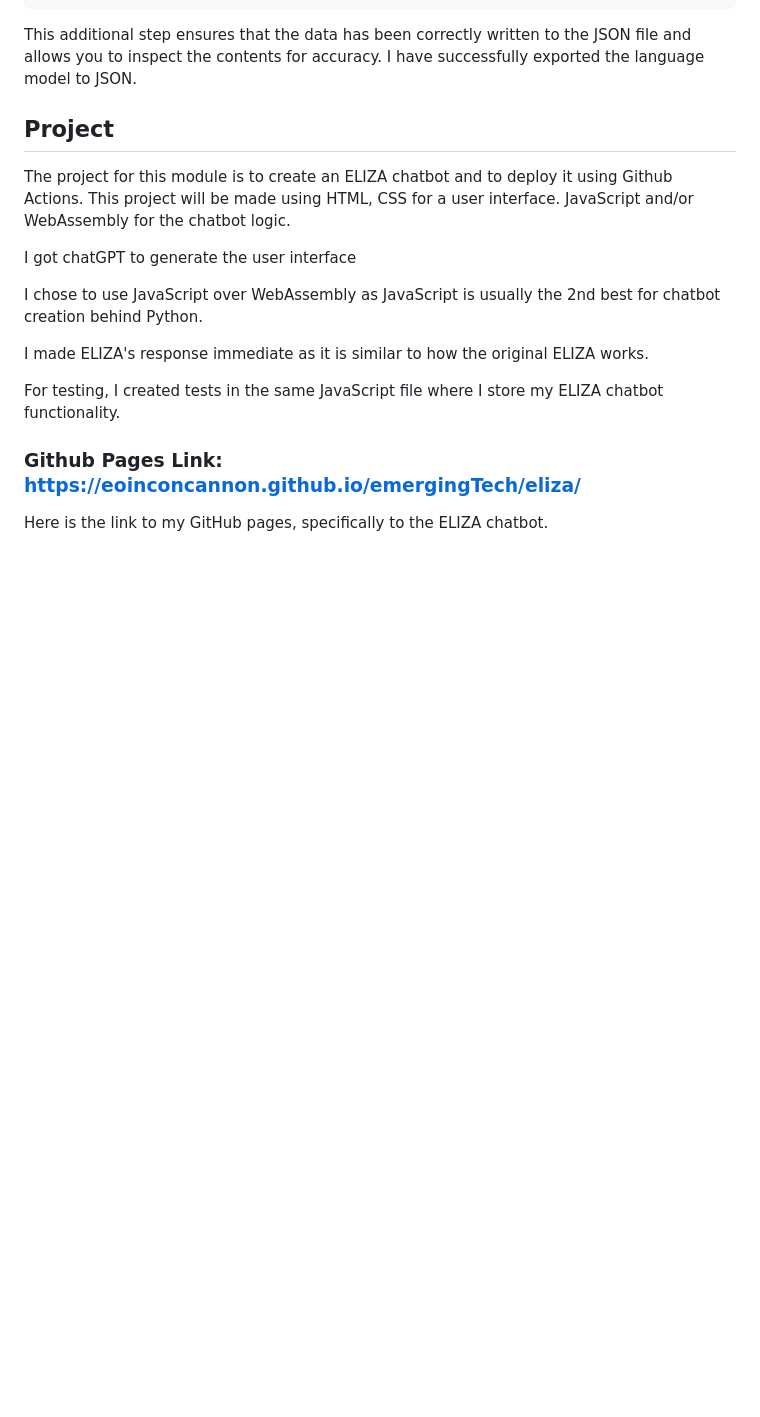
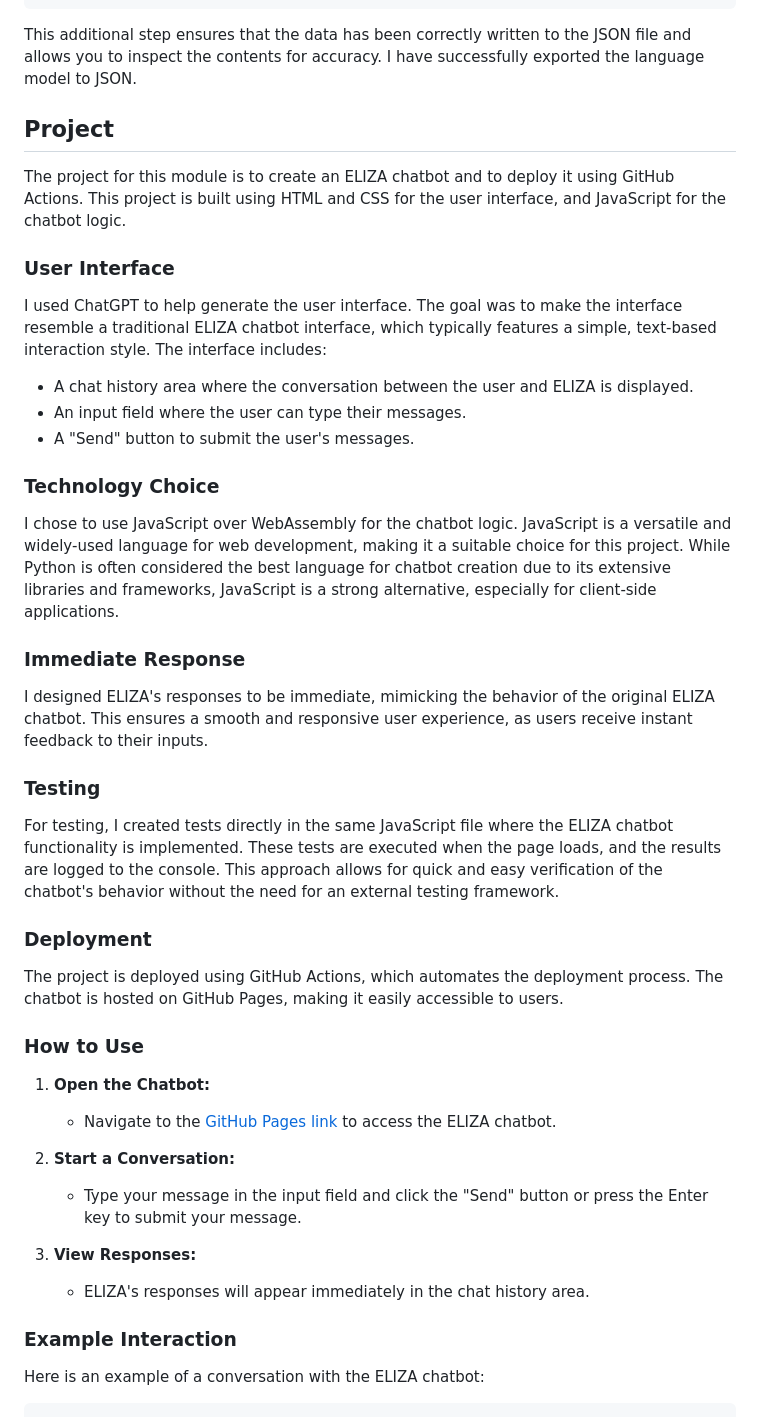
Before and after one commit to EoinConcannon/emergingTech, a Markdown page: README.md, the part around the change. GitHub-like rendering; blank space fills up the shorter version.

Commit message:
update README to enhance project description, clarify technology choices, and provide usage instructions for the ELIZA chatbot

````diff
--- a/README.md
+++ b/README.md
@@ -252,16 +252,36 @@ with open('trigrams.json', 'r') as trigram_json:
 This additional step ensures that the data has been correctly written to the JSON file and allows you to inspect the contents for accuracy. I have successfully exported the language model to JSON.
 
 ## Project
-The project for this module is to create an ELIZA chatbot and to deploy it using Github Actions.
-This project will be made using HTML, CSS for a user interface. JavaScript and/or WebAssembly for the chatbot logic.
+The project for this module is to create an ELIZA chatbot and to deploy it using GitHub Actions. This project is built using HTML and CSS for the user interface, and JavaScript for the chatbot logic.
 
-I got chatGPT to generate the user interface
+### User Interface
+I used ChatGPT to help generate the user interface. The goal was to make the interface resemble a traditional ELIZA chatbot interface, which typically features a simple, text-based interaction style. The interface includes:
+- A chat history area where the conversation between the user and ELIZA is displayed.
+- An input field where the user can type their messages.
+- A "Send" button to submit the user's messages.
 
-I chose to use JavaScript over WebAssembly as JavaScript is usually the 2nd best for chatbot creation behind Python.
+### Technology Choice
+I chose to use JavaScript over WebAssembly for the chatbot logic. JavaScript is a versatile and widely-used language for web development, making it a suitable choice for this project. While Python is often considered the best language for chatbot creation due to its extensive libraries and frameworks, JavaScript is a strong alternative, especially for client-side applications.
 
-I made ELIZA's response immediate as it is similar to how the original ELIZA works.
+### Immediate Response
+I designed ELIZA's responses to be immediate, mimicking the behavior of the original ELIZA chatbot. This ensures a smooth and responsive user experience, as users receive instant feedback to their inputs.
 
-For testing, I created tests in the same JavaScript file where I store my ELIZA chatbot functionality.
+### Testing
+For testing, I created tests directly in the same JavaScript file where the ELIZA chatbot functionality is implemented. These tests are executed when the page loads, and the results are logged to the console. This approach allows for quick and easy verification of the chatbot's behavior without the need for an external testing framework.
 
-### Github Pages Link: https://eoinconcannon.github.io/emergingTech/eliza/
-Here is the link to my GitHub pages, specifically to the ELIZA chatbot.
+### Deployment
+The project is deployed using GitHub Actions, which automates the deployment process. The chatbot is hosted on GitHub Pages, making it easily accessible to users.
+
+### How to Use
+1. **Open the Chatbot:**
+   - Navigate to the [GitHub Pages link](https://eoinconcannon.github.io/emergingTech/eliza/) to access the ELIZA chatbot.
+
+2. **Start a Conversation:**
+   - Type your message in the input field and click the "Send" button or press the Enter key to submit your message.
+
+3. **View Responses:**
+   - ELIZA's responses will appear immediately in the chat history area.
+
+### Example Interaction
+Here is an example of a conversation with the ELIZA chatbot:
+```
````
